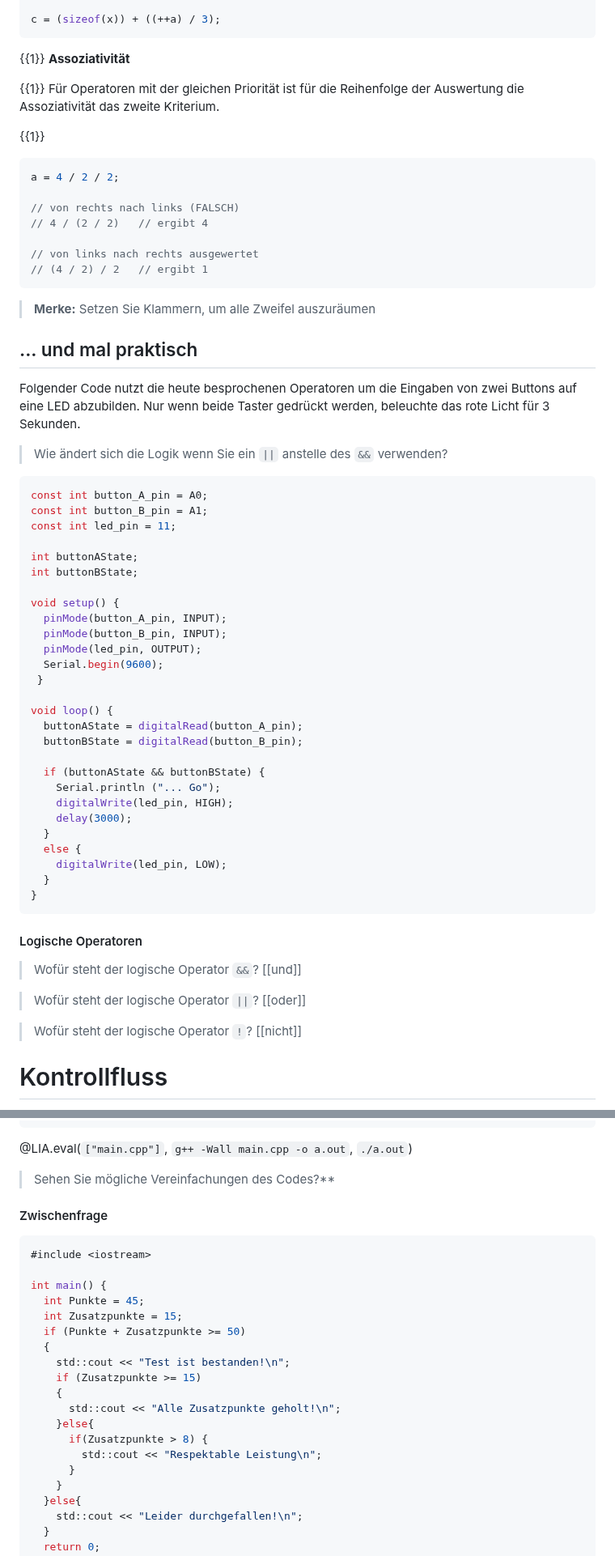
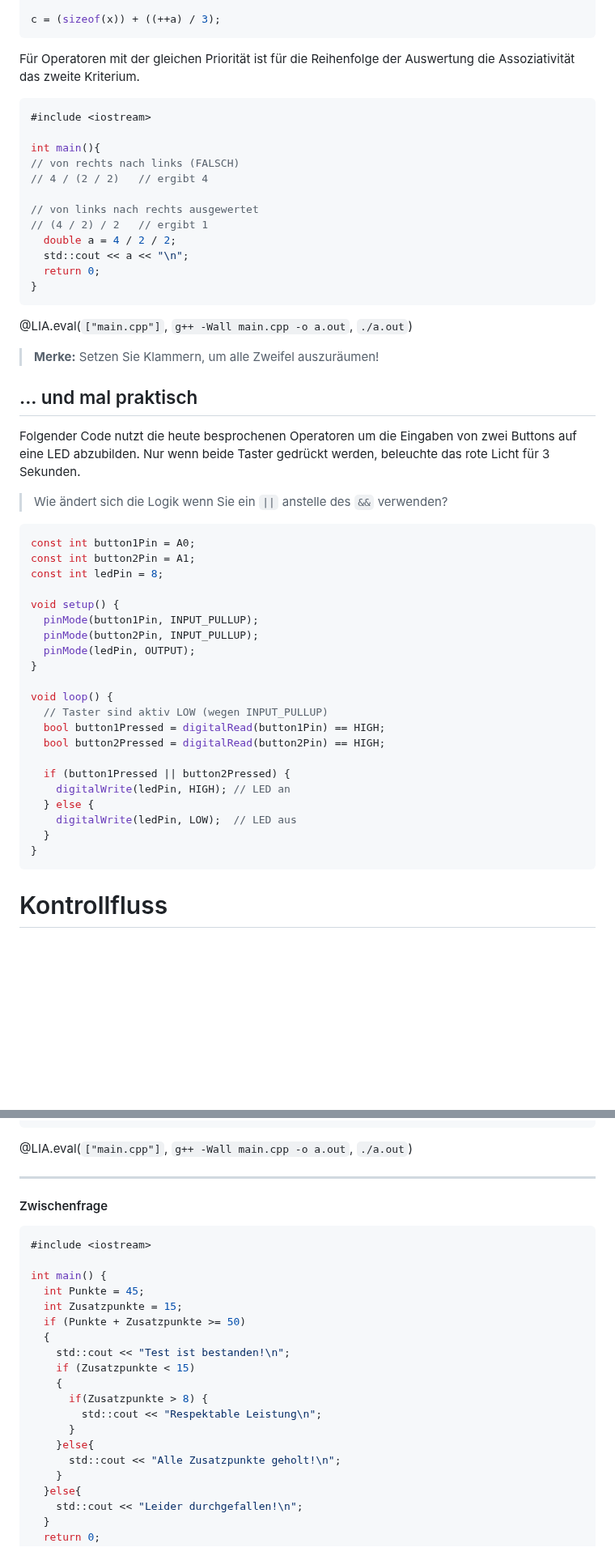
Before and after one commit to TUBAF-IfI-LiaScript/VL_EAVD, a Markdown page: 02_OperatorenKontrollstrukturen.md, 2 parts joined by grey strips. Shown at 81% size. Rendered like a GitHub page; blank space fills up the shorter version.

````diff
--- a/02_OperatorenKontrollstrukturen.md
+++ b/02_OperatorenKontrollstrukturen.md
@@ -351,24 +412,28 @@ c = sizeof(x) + ++a  / 3;
 
 c = (sizeof(x)) + ((++a) / 3);
 ```
-{{1}}
-**Assoziativität**
 
-{{1}}
 Für Operatoren mit der gleichen Priorität ist für die Reihenfolge der Auswertung die Assoziativität das zweite Kriterium.
 
-{{1}}
-```cpp
-a = 4 / 2 / 2;
 
+```cpp      sizeof.cpp
+#include <iostream>
+
+int main(){
 // von rechts nach links (FALSCH)
 // 4 / (2 / 2)   // ergibt 4
 
 // von links nach rechts ausgewertet
 // (4 / 2) / 2   // ergibt 1
+  double a = 4 / 2 / 2;
+  std::cout << a << "\n";
+  return 0;
+}
 ```
+@LIA.eval(`["main.cpp"]`, `g++ -Wall main.cpp -o a.out`, `./a.out`)
 
-> **Merke:** Setzen Sie Klammern, um alle Zweifel auszuräumen
+
+> **Merke:** Setzen Sie Klammern, um alle Zweifel auszuräumen!
 
 
 ## ... und mal praktisch
@@ -378,63 +443,29 @@ Buttons auf eine LED abzubilden. Nur wenn beide Taster gedrückt werden, beleuch
 
 > Wie ändert sich die Logik wenn Sie ein `||` anstelle des `&&` verwenden?
 
-```cpp    ButtonSynch.cpp
-const int button_A_pin = A0;
-const int button_B_pin = A1;
-const int led_pin = 11;
-
-int buttonAState;
-int buttonBState;
+```cpp    ButtonSynch.ino
+const int button1Pin = A0;
+const int button2Pin = A1;
+const int ledPin = 8;
 
 void setup() {
-  pinMode(button_A_pin, INPUT);
-  pinMode(button_B_pin, INPUT);
-  pinMode(led_pin, OUTPUT);
-  Serial.begin(9600);
- }
+  pinMode(button1Pin, INPUT_PULLUP);
+  pinMode(button2Pin, INPUT_PULLUP);
+  pinMode(ledPin, OUTPUT);
+}
 
 void loop() {
-  buttonAState = digitalRead(button_A_pin);
-  buttonBState = digitalRead(button_B_pin);
+  // Taster sind aktiv LOW (wegen INPUT_PULLUP)
+  bool button1Pressed = digitalRead(button1Pin) == HIGH;
+  bool button2Pressed = digitalRead(button2Pin) == HIGH;
 
-  if (buttonAState && buttonBState) {
-    Serial.println ("... Go");
-    digitalWrite(led_pin, HIGH);
-    delay(3000);
-  }
-  else {
-    digitalWrite(led_pin, LOW);
+  if (button1Pressed || button2Pressed) {
+    digitalWrite(ledPin, HIGH); // LED an
+  } else {
+    digitalWrite(ledPin, LOW);  // LED aus
   }
 }
 ```
-
-#### Logische Operatoren
-
-> Wofür steht der logische Operator `&&`?
-[[und]]
-<script>
-let input = "@input".trim().toLowerCase()
-
-input == "und" || input == "UND" || input == "Und"
-</script>
-
-> Wofür steht der logische Operator `||`?
-[[oder]]
-<script>
-let input = "@input".trim().toLowerCase()
-
-input == "oder" || input == "ODER" || input == "Oder"
-</script>
-
-> Wofür steht der logische Operator `!`?
-[[nicht]]
-<script>
-let input = "@input".trim().toLowerCase()
-
-input == "nicht" || input == "NICHT" || input == "Nicht"
-</script>
-
-
 
 # Kontrollfluss
 
@@ -606,8 +606,7 @@ int main() {
 ```
 @LIA.eval(`["main.cpp"]`, `g++ -Wall main.cpp -o a.out`, `./a.out`)
 
-> Sehen Sie mögliche Vereinfachungen des Codes?**
-
+************************************************************************
 
 #### Zwischenfrage
 
@@ -620,13 +619,13 @@ int main() {
   if (Punkte + Zusatzpunkte >= 50)
   {
     std::cout << "Test ist bestanden!\n";
-    if (Zusatzpunkte >= 15)
+    if (Zusatzpunkte < 15)
     {
-      std::cout << "Alle Zusatzpunkte geholt!\n";
-    }else{
       if(Zusatzpunkte > 8) {
         std::cout << "Respektable Leistung\n";
       }
+    }else{
+      std::cout << "Alle Zusatzpunkte geholt!\n";
     }
   }else{
     std::cout << "Leider durchgefallen!\n";
````
Also changed, not shown: other parts of 02_OperatorenKontrollstrukturen.md (+271 -252 lines), 00_Einfuehrung.md (+1 -1 lines), 01_EingabeAusgabeDatentypen.md (+1 -1 lines).
